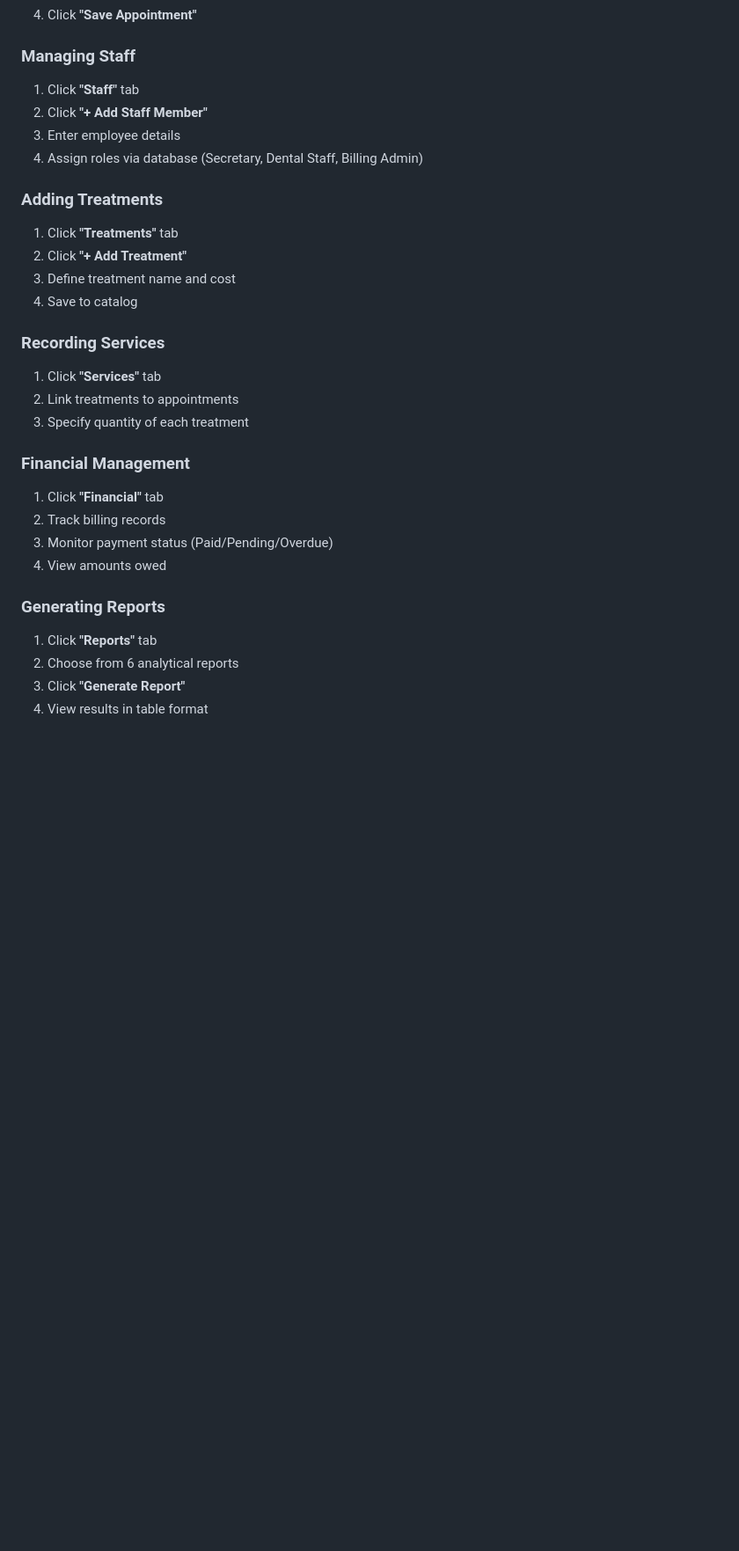
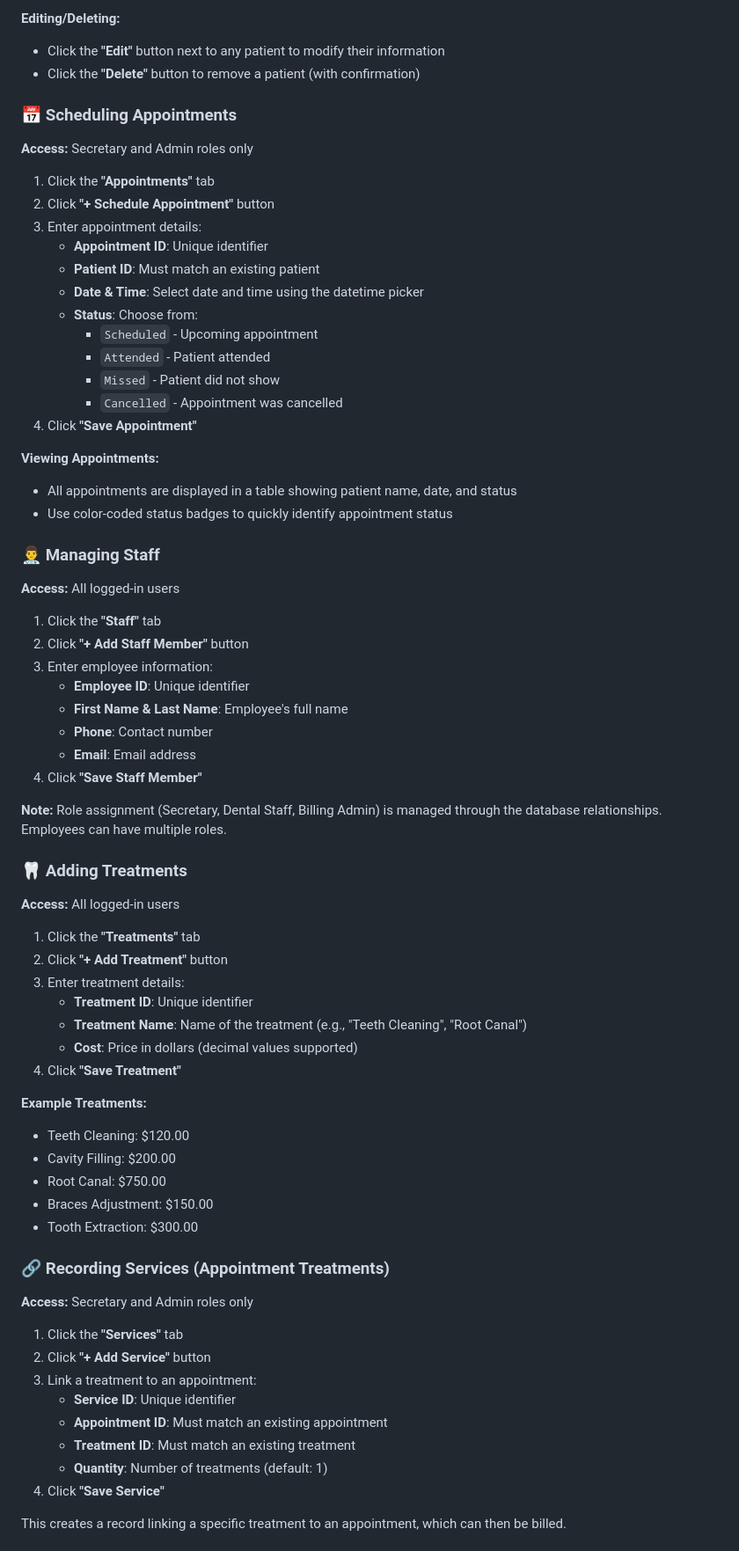
Before and after one commit to mujtabach2/Dental-Clinic-DB-application, a Markdown page: readme.md, the part around one of its changes. Shown at 88% size. Drawn GitHub-style; blank space fills up the shorter version.

Commit message:
Revise README for deployment URL and usage guide
Updated the README to reflect the new deployment URL and improved the structure of the usage guide sections.

```diff
--- a/readme.md
+++ b/readme.md
@@ -80,35 +89,74 @@ To edit or delete, use the action buttons in the table.
+**Editing/Deleting:**
+- Click the **"Edit"** button next to any patient to modify their information
+- Click the **"Delete"** button to remove a patient (with confirmation)
+
+### 📅 Scheduling Appointments
+
+**Access:** Secretary and Admin roles only
+
+1. Click the **"Appointments"** tab
+2. Click **"+ Schedule Appointment"** button
+3. Enter appointment details:
+   - **Appointment ID**: Unique identifier
+   - **Patient ID**: Must match an existing patient
+   - **Date & Time**: Select date and time using the datetime picker
+   - **Status**: Choose from:
+     - `Scheduled` - Upcoming appointment
+     - `Attended` - Patient attended
+     - `Missed` - Patient did not show
+     - `Cancelled` - Appointment was cancelled
 4. Click **"Save Appointment"**
 
-### Managing Staff
+**Viewing Appointments:**
+- All appointments are displayed in a table showing patient name, date, and status
+- Use color-coded status badges to quickly identify appointment status
 
-1. Click **"Staff"** tab
-2. Click **"+ Add Staff Member"**
-3. Enter employee details
-4. Assign roles via database (Secretary, Dental Staff, Billing Admin)
+### 👨‍⚕️ Managing Staff
 
-### Adding Treatments
+**Access:** All logged-in users
 
-1. Click **"Treatments"** tab
-2. Click **"+ Add Treatment"**
-3. Define treatment name and cost
-4. Save to catalog
+1. Click the **"Staff"** tab
+2. Click **"+ Add Staff Member"** button
+3. Enter employee information:
+   - **Employee ID**: Unique identifier
+   - **First Name & Last Name**: Employee's full name
+   - **Phone**: Contact number
+   - **Email**: Email address
+4. Click **"Save Staff Member"**
 
-### Recording Services
+**Note:** Role assignment (Secretary, Dental Staff, Billing Admin) is managed through the database relationships. Employees can have multiple roles.
 
-1. Click **"Services"** tab
-2. Link treatments to appointments
-3. Specify quantity of each treatment
+### 🦷 Adding Treatments
 
-### Financial Management
+**Access:** All logged-in users
 
-1. Click **"Financial"** tab
-2. Track billing records
-3. Monitor payment status (Paid/Pending/Overdue)
-4. View amounts owed
+1. Click the **"Treatments"** tab
+2. Click **"+ Add Treatment"** button
+3. Enter treatment details:
+   - **Treatment ID**: Unique identifier
+   - **Treatment Name**: Name of the treatment (e.g., "Teeth Cleaning", "Root Canal")
+   - **Cost**: Price in dollars (decimal values supported)
+4. Click **"Save Treatment"**
 
-### Generating Reports
+**Example Treatments:**
+- Teeth Cleaning: $120.00
+- Cavity Filling: $200.00
+- Root Canal: $750.00
+- Braces Adjustment: $150.00
+- Tooth Extraction: $300.00
 
-1. Click **"Reports"** tab
-2. Choose from 6 analytical reports
-3. Click **"Generate Report"**
-4. View results in table format
+### 🔗 Recording Services (Appointment Treatments)
+
+**Access:** Secretary and Admin roles only
+
+1. Click the **"Services"** tab
+2. Click **"+ Add Service"** button
+3. Link a treatment to an appointment:
+   - **Service ID**: Unique identifier
+   - **Appointment ID**: Must match an existing appointment
+   - **Treatment ID**: Must match an existing treatment
+   - **Quantity**: Number of treatments (default: 1)
+4. Click **"Save Service"**
+
+This creates a record linking a specific treatment to an appointment, which can then be billed.
+
```
Also changed, not shown: other parts of readme.md (+99 -35 lines).
